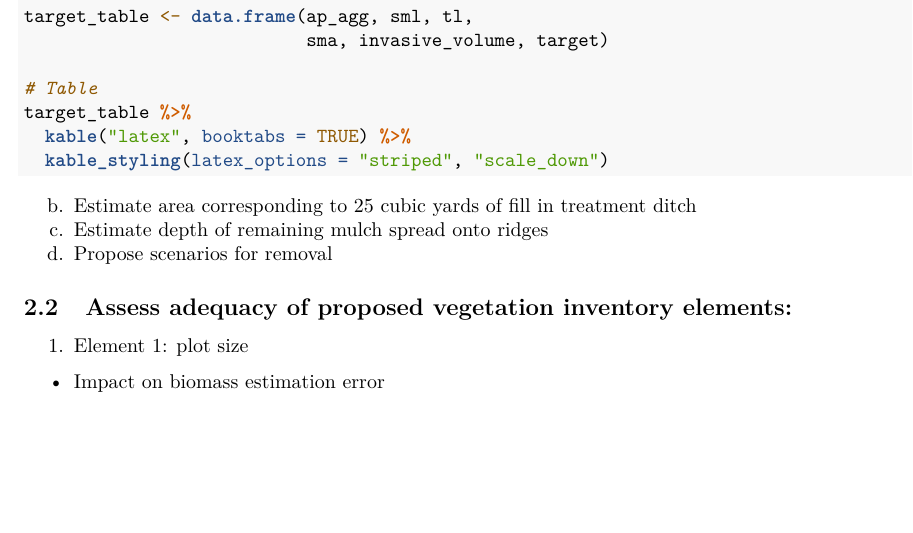
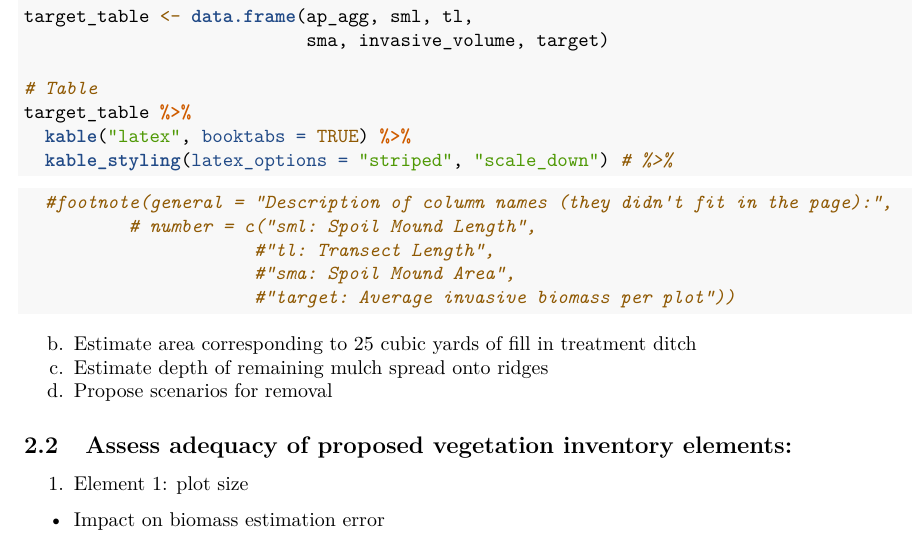
Before and after one commit to acastrops/tidy-island, an R Markdown document (Experimental Design.Rmd): part of page 2 of 2 before the commit and part of page 2 of 3 after it, cut so that both start at the same text, the shorter picture padded with empty space. Rendered offline with R 4.5, knitr and Pandoc, then LaTeX, with nearby package versions.

Commit message:
Adding Dr. O's changes

````diff
--- a/Experimental Design.Rmd
+++ b/Experimental Design.Rmd
@@ -72,7 +72,12 @@ target_table <- data.frame(ap_agg, sml, tl,
 # Table
 target_table %>%
   kable("latex", booktabs = TRUE) %>%
-  kable_styling(latex_options = "striped", "scale_down")
+  kable_styling(latex_options = "striped", "scale_down") # %>%
+  #footnote(general = "Description of column names (they didn't fit in the page):",
+          # number = c("sml: Spoil Mound Length",
+                      #"tl: Transect Length",
+                      #"sma: Spoil Mound Area",
+                      #"target: Average invasive biomass per plot"))
 ```
 
 
````
